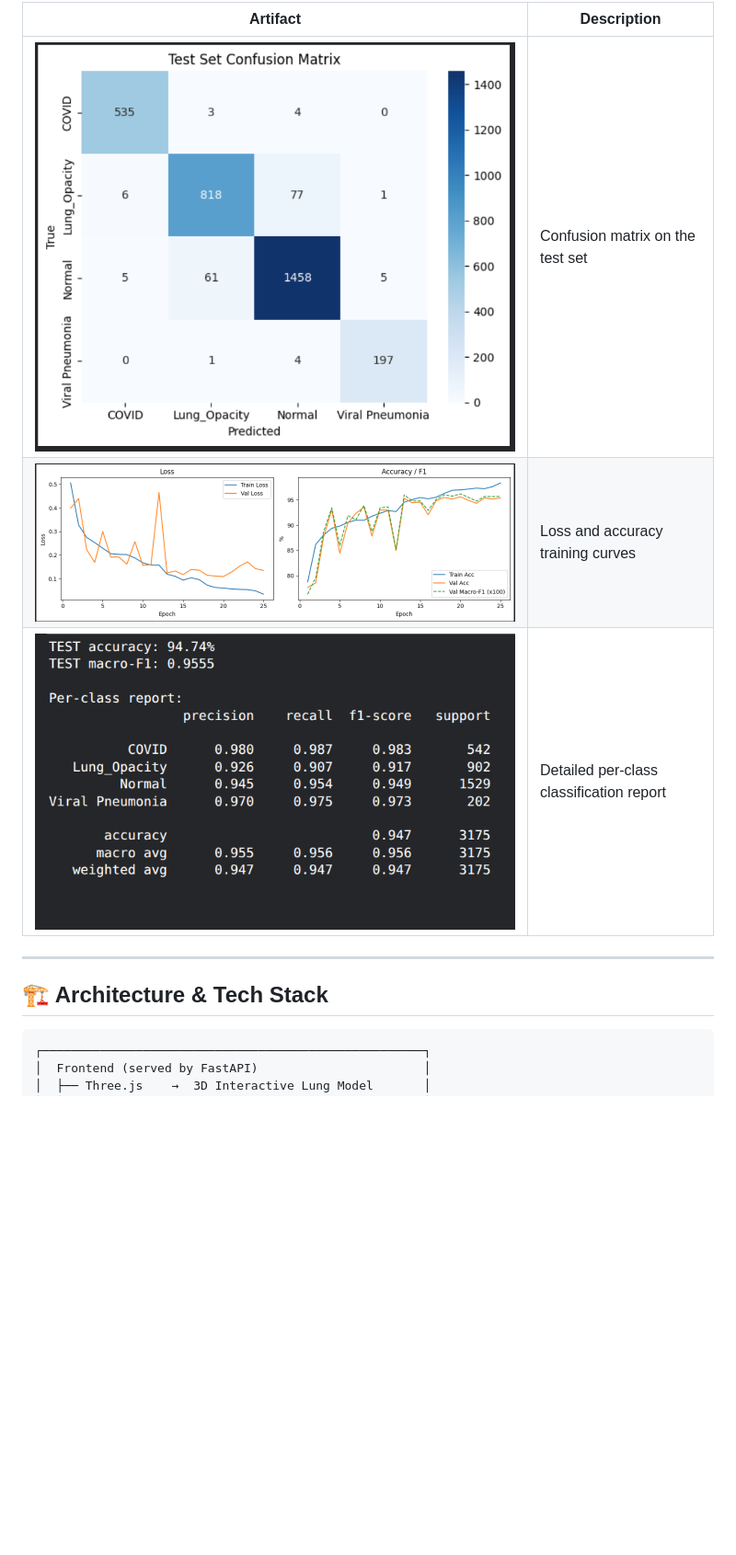
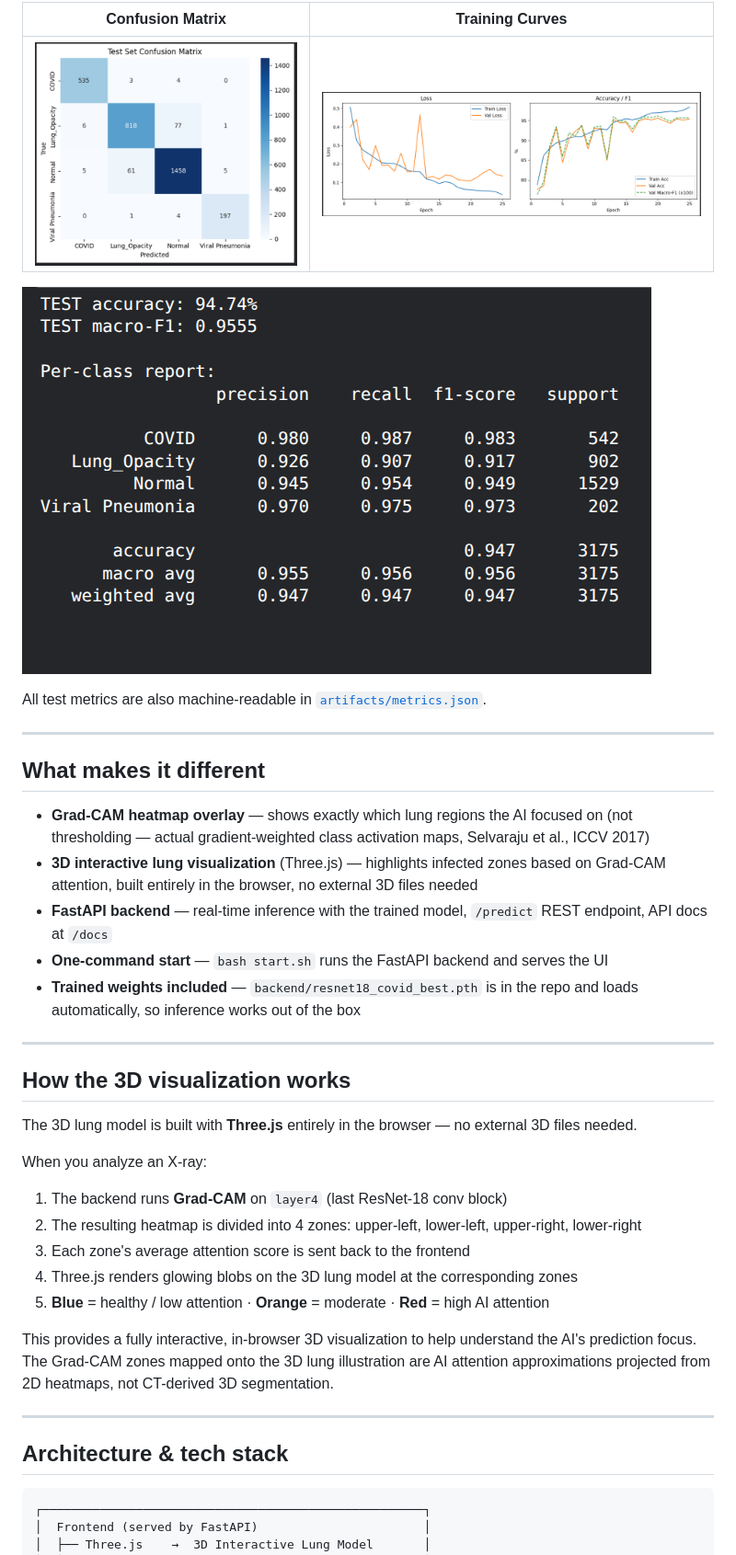
Before and after one commit to wajidcodes/Detecting-COVID-19-with-Chest-X-Ray-using-PyTorch, a Markdown page: README.md, the part around one of its changes. Shown at 92% size. Drawn GitHub-style; blank space fills up the shorter version.

````diff
--- a/README.md
+++ b/README.md
@@ -56,13 +66,40 @@
 
-| Artifact | Description |
-|---|---|
-| ![Confusion Matrix](artifacts/Confusion_Matrix.png) | Confusion matrix on the test set |
-| ![Training Curves](artifacts/Training_Curves.png) | Loss and accuracy training curves |
-| ![Per-class Report](artifacts/per_class_report.png) | Detailed per-class classification report |
+| Confusion Matrix | Training Curves |
+| --- | --- |
+| ![Confusion Matrix](artifacts/Confusion_Matrix.png) | ![Training Curves](artifacts/Training_Curves.png) |
+
+![Per-class Report](artifacts/per_class_report.png)
+
+All test metrics are also machine-readable in [`artifacts/metrics.json`](artifacts/metrics.json).
 
 ---
 
-## 🏗️ Architecture & Tech Stack
+## What makes it different
+
+- **Grad-CAM heatmap overlay** — shows exactly which lung regions the AI focused on (not thresholding — actual gradient-weighted class activation maps, Selvaraju et al., ICCV 2017)
+- **3D interactive lung visualization** (Three.js) — highlights infected zones based on Grad-CAM attention, built entirely in the browser, no external 3D files needed
+- **FastAPI backend** — real-time inference with the trained model, `/predict` REST endpoint, API docs at `/docs`
+- **One-command start** — `bash start.sh` runs the FastAPI backend and serves the UI
+- **Trained weights included** — `backend/resnet18_covid_best.pth` is in the repo and loads automatically, so inference works out of the box
+
+---
+
+## How the 3D visualization works
+
+The 3D lung model is built with **Three.js** entirely in the browser — no external 3D files needed.
+
+When you analyze an X-ray:
+1. The backend runs **Grad-CAM** on `layer4` (last ResNet-18 conv block)
+2. The resulting heatmap is divided into 4 zones: upper-left, lower-left, upper-right, lower-right
+3. Each zone's average attention score is sent back to the frontend
+4. Three.js renders glowing blobs on the 3D lung model at the corresponding zones
+5. **Blue** = healthy / low attention · **Orange** = moderate · **Red** = high AI attention
+
+This provides a fully interactive, in-browser 3D visualization to help understand the AI's prediction focus. The Grad-CAM zones mapped onto the 3D lung illustration are AI attention approximations projected from 2D heatmaps, not CT-derived 3D segmentation.
+
+---
+
+## Architecture & tech stack
 
 ```
 ┌─────────────────────────────────────────────────────┐
````
Also changed, not shown: other parts of README.md (+60 -50 lines).
